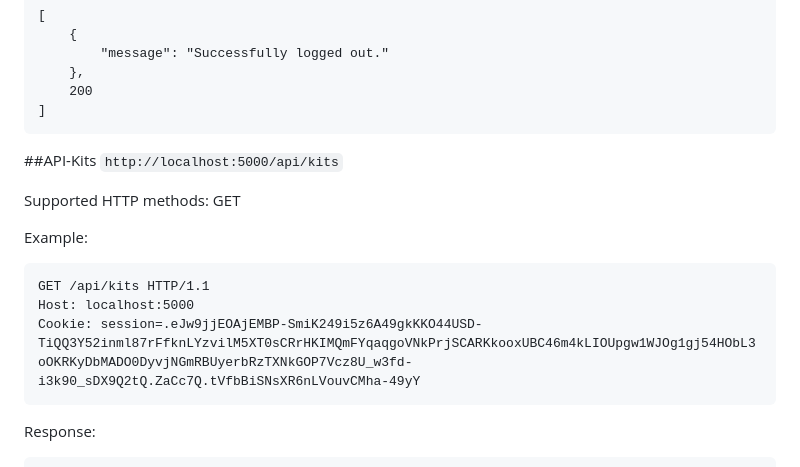
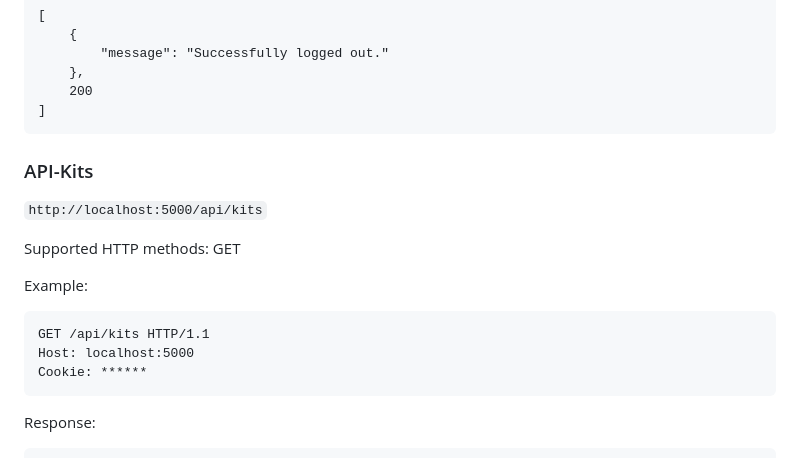
Before and after one commit to Landwand/gunpla, a Markdown page: README.md, the part around the change printed below. Rendered like a GitHub page.

Commit message:
Update README.md
edited for mistakes

````diff
--- a/README.md
+++ b/README.md
@@ -116,7 +116,7 @@ Response:
 ]
 ```
 
-##API-Kits
+### API-Kits
 `http://localhost:5000/api/kits`
 
 Supported HTTP methods: GET
@@ -125,7 +125,7 @@ Example:
 ```
 GET /api/kits HTTP/1.1
 Host: localhost:5000
-Cookie: session=.eJw9jjEOAjEMBP-SmiK249i5z6A49gkKKO44USD-TiQQ3Y52inml87rFfknLYzvilM5XT0sCRrHKIMQmFYqaqgoVNkPrjSCARKkooxUBC46m4kLIOUpgw1WJOg1gj54HObL3oOKRKyDbMADO0DyvjNGmRBUyerbRzTXNkGOP7Vcz8U_w3fd-i3k90_sDX9Q2tQ.ZaCc7Q.tVfbBiSNsXR6nLVouvCMha-49yY
+Cookie: ******
 ```
 
 Response:
````
Also changed, not shown: other parts of README.md (+2 -2 lines).
